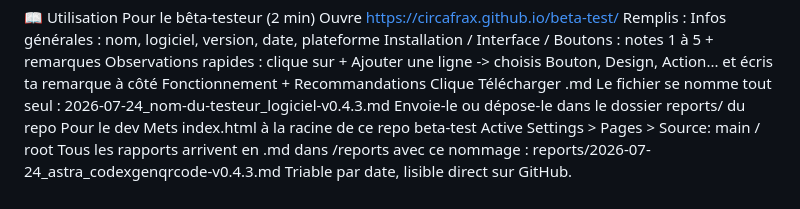
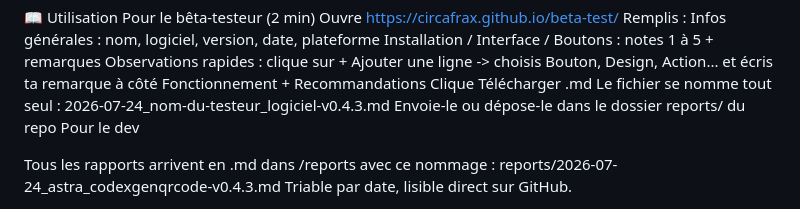
Before and after one commit to CircaFrax/beta-test, a Markdown page: Readme.md, the part around the change. GitHub-like rendering.

```diff
--- a/Readme.md
+++ b/Readme.md
@@ -34,8 +34,7 @@ Clique Télécharger .md
 Le fichier se nomme tout seul : 2026-07-24_nom-du-testeur_logiciel-v0.4.3.md
 Envoie-le ou dépose-le dans le dossier reports/ du repo
 Pour le dev
-Mets index.html à la racine de ce repo beta-test
-Active Settings > Pages > Source: main / root
+
 Tous les rapports arrivent en .md dans /reports avec ce nommage :
 reports/2026-07-24_astra_codexgenqrcode-v0.4.3.md
 Triable par date, lisible direct sur GitHub.
```
